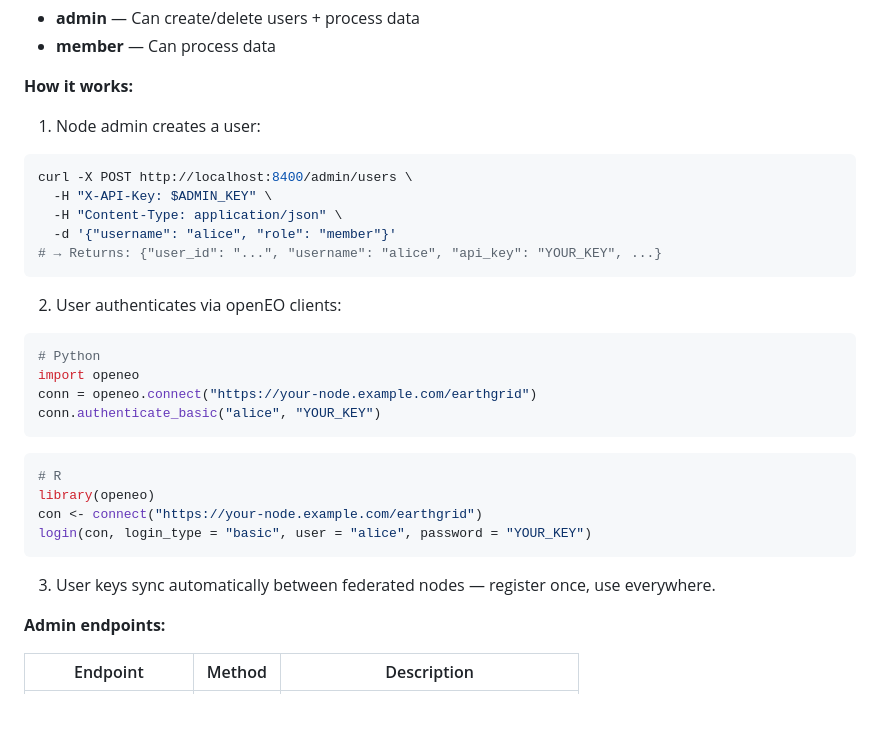
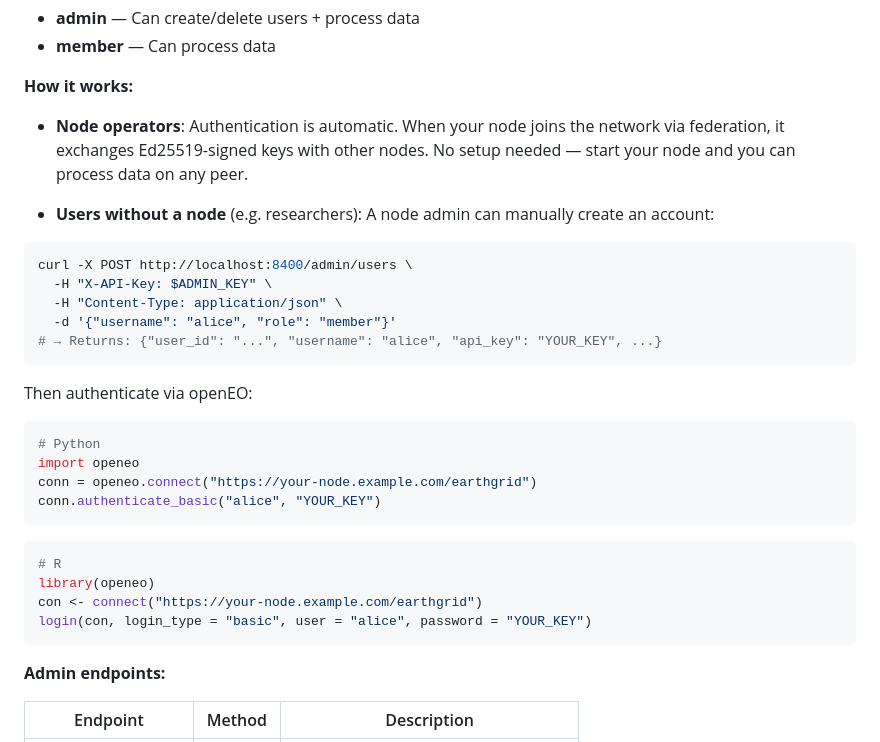
Before and after one commit to MatMatt/EarthGrid, a Markdown page: README.md, the part around the change. GitHub-like rendering; blank space fills up the shorter version.

Commit message:
docs: clarify auth is automatic for nodes, manual only for non-node users

````diff
--- a/README.md
+++ b/README.md
@@ -147,7 +147,9 @@ For users without their own node, admins can manually create accounts (see below
 
 **How it works:**
 
-1. Node admin creates a user:
+- **Node operators**: Authentication is automatic. When your node joins the network via federation, it exchanges Ed25519-signed keys with other nodes. No setup needed — start your node and you can process data on any peer.
+
+- **Users without a node** (e.g. researchers): A node admin can manually create an account:
 ```bash
 curl -X POST http://localhost:8400/admin/users \
   -H "X-API-Key: $ADMIN_KEY" \
@@ -156,7 +158,7 @@ curl -X POST http://localhost:8400/admin/users \
 # → Returns: {"user_id": "...", "username": "alice", "api_key": "YOUR_KEY", ...}
 ```
 
-2. User authenticates via openEO clients:
+Then authenticate via openEO:
 ```python
 # Python
 import openeo
@@ -170,8 +172,6 @@ library(openeo)
 con <- connect("https://your-node.example.com/earthgrid")
 login(con, login_type = "basic", user = "alice", password = "YOUR_KEY")
 ```
-
-3. User keys sync automatically between federated nodes — register once, use everywhere.
 
 **Admin endpoints:**
 
````
